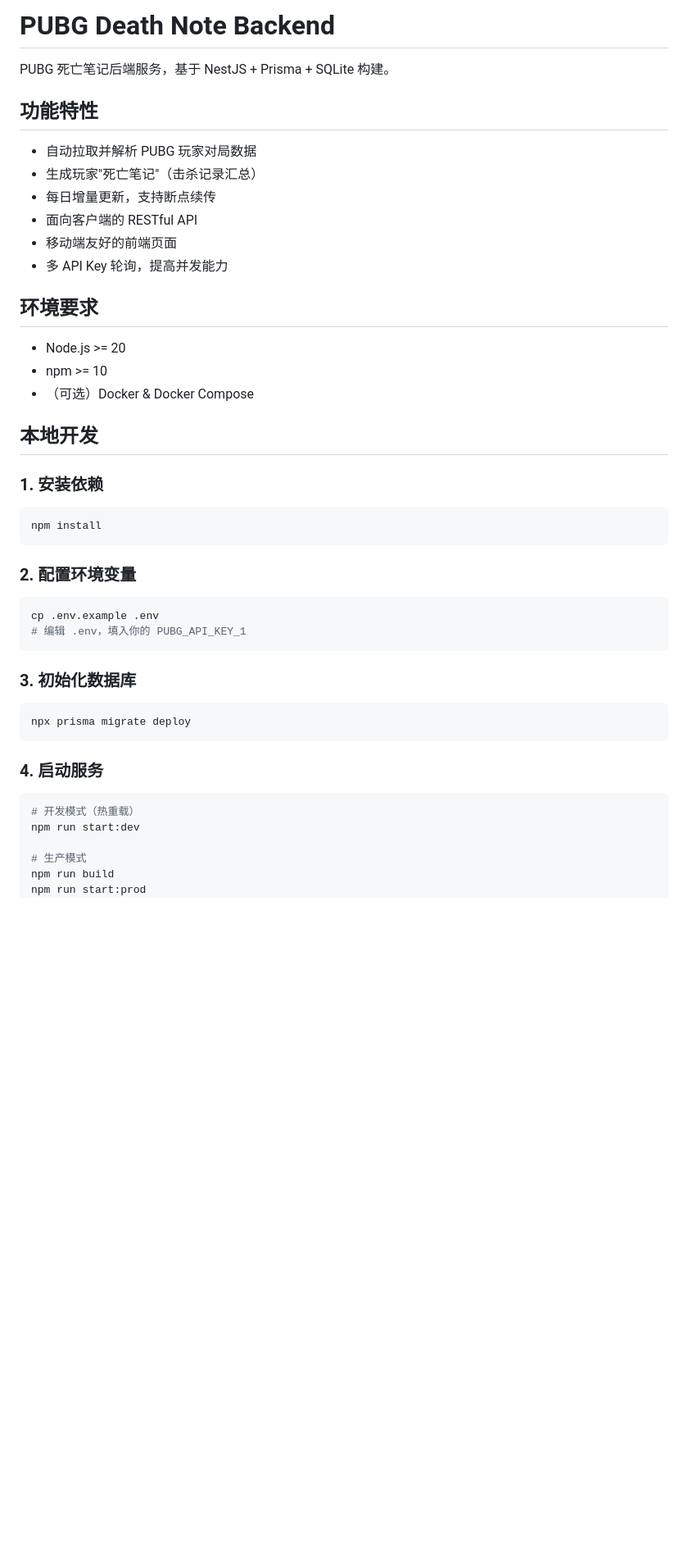
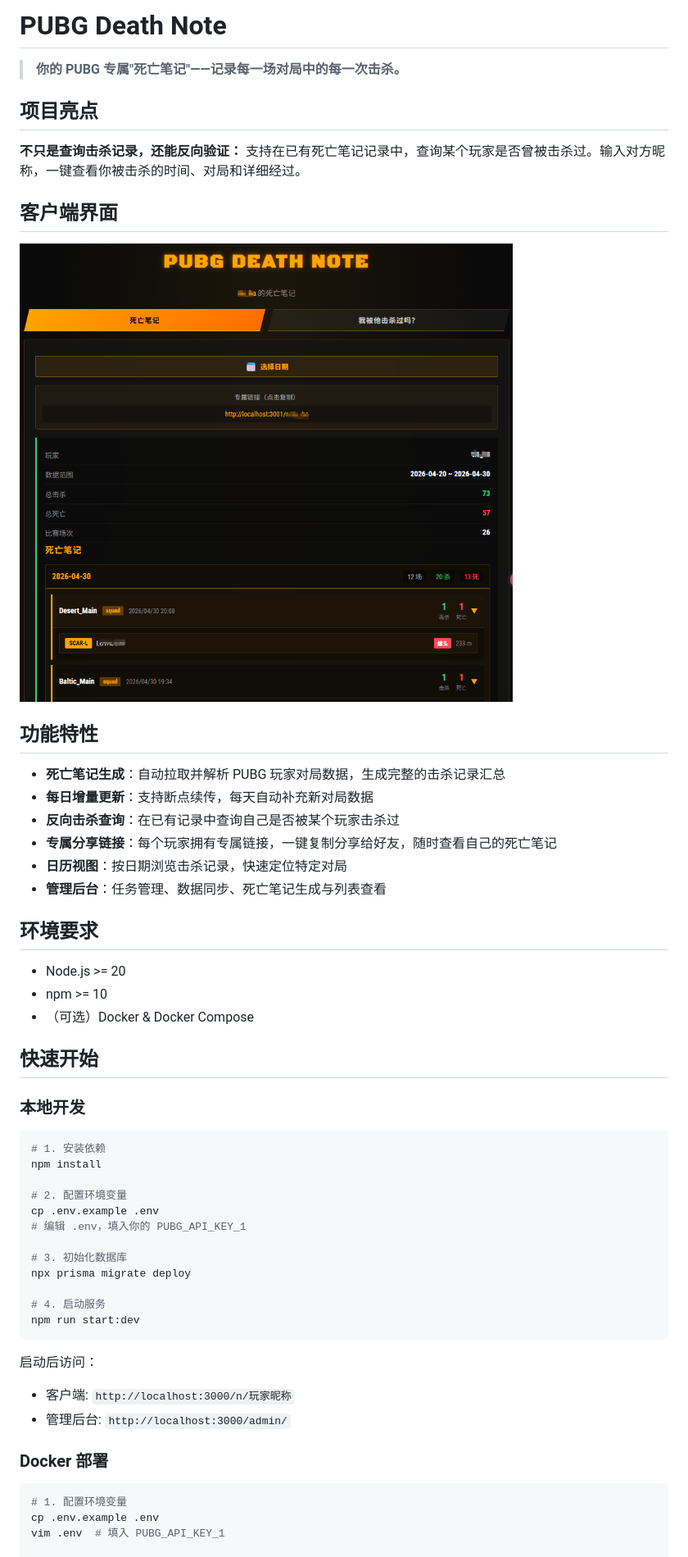
Before and after one commit to TwiceTry/pubg-death-note-backend, a Markdown page: README.md, the part around one of its changes. Shown at 82% size. Rendered like a GitHub page; pictures changed too: docs/screenshot.png (added); blank space fills up the shorter version.

Commit message:
docs: 优化 README 文档表达，突出项目亮点和专属分享链接

````diff
--- a/README.md
+++ b/README.md
@@ -1,15 +1,23 @@
-# PUBG Death Note Backend
+# PUBG Death Note
 
-PUBG 死亡笔记后端服务，基于 NestJS + Prisma + SQLite 构建。
+> **你的 PUBG 专属"死亡笔记"——记录每一场对局中的每一次击杀。**
+
+## 项目亮点
+
+**不只是查询击杀记录，还能反向验证：** 支持在已有死亡笔记记录中，查询某个玩家是否曾被击杀过。输入对方昵称，一键查看你被击杀的时间、对局和详细经过。
+
+## 客户端界面
+
+![客户端界面](./docs/screenshot.png)
 
 ## 功能特性
 
-- 自动拉取并解析 PUBG 玩家对局数据
-- 生成玩家"死亡笔记"（击杀记录汇总）
-- 每日增量更新，支持断点续传
-- 面向客户端的 RESTful API
-- 移动端友好的前端页面
-- 多 API Key 轮询，提高并发能力
+- **死亡笔记生成**：自动拉取并解析 PUBG 玩家对局数据，生成完整的击杀记录汇总
+- **每日增量更新**：支持断点续传，每天自动补充新对局数据
+- **反向击杀查询**：在已有记录中查询自己是否被某个玩家击杀过
+- **专属分享链接**：每个玩家拥有专属链接，一键复制分享给好友，随时查看自己的死亡笔记
+- **日历视图**：按日期浏览击杀记录，快速定位特定对局
+- **管理后台**：任务管理、数据同步、死亡笔记生成与列表查看
 
 ## 环境要求
 
@@ -17,35 +25,33 @@ PUBG 死亡笔记后端服务，基于 NestJS + Prisma + SQLite 构建。
 - npm >= 10
 - （可选）Docker & Docker Compose
 
-## 本地开发
+## 快速开始
 
-### 1. 安装依赖
+### 本地开发
 
 ```bash
+# 1. 安装依赖
 npm install
+
+# 2. 配置环境变量
+cp .env.example .env
+# 编辑 .env，填入你的 PUBG_API_KEY_1
+
+# 3. 初始化数据库
+npx prisma migrate deploy
+
+# 4. 启动服务
+npm run start:dev
 ```
 
-### 2. 配置环境变量
+启动后访问：
+- 客户端: `http://localhost:3000/n/玩家昵称`
+- 管理后台: `http://localhost:3000/admin/`
+
+### Docker 部署
 
 ```bash
+# 1. 配置环境变量
 cp .env.example .env
-# 编辑 .env，填入你的 PUBG_API_KEY_1
-```
+vim .env  # 填入 PUBG_API_KEY_1
 
-### 3. 初始化数据库
-
-```bash
-npx prisma migrate deploy
-```
-
-### 4. 启动服务
-
-```bash
-# 开发模式（热重载）
-npm run start:dev
-
-# 生产模式
-npm run build
-npm run start:prod
-```
-
````
Also changed, not shown: other parts of README.md (+14 -55 lines).
